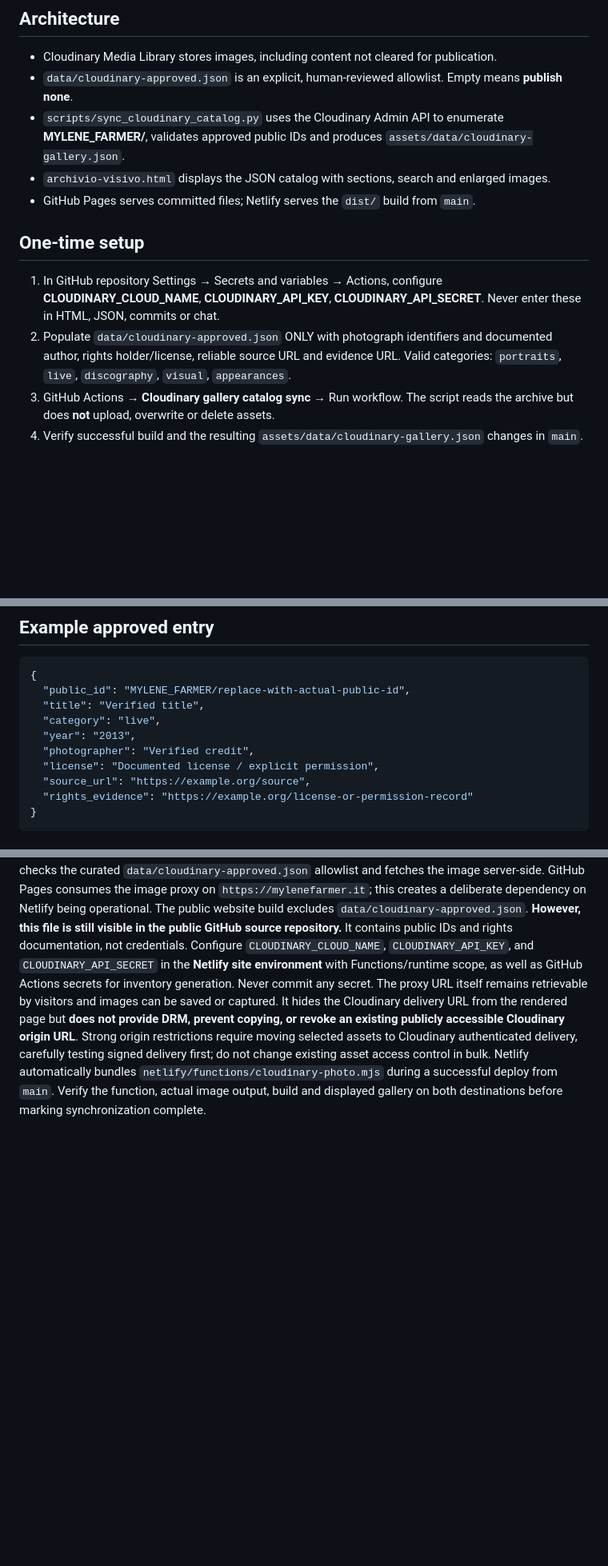
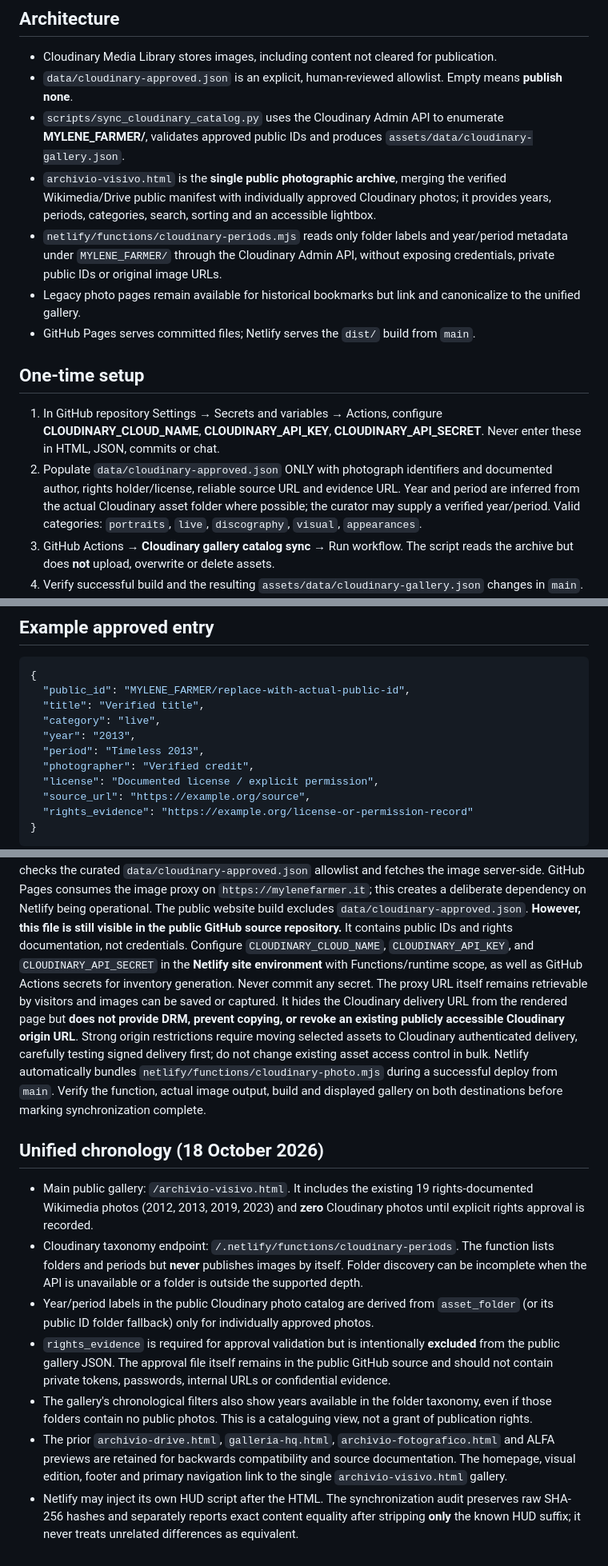
Before and after one commit to salvatoresinatra0001-ux/mylenefarmer-italia, a Markdown page: docs/CLOUDINARY_SYNC.md, 3 parts joined by grey strips. Shown at 80% size. Rendered like a GitHub page; blank space fills up the shorter version.

Commit message:
Document unified photo archive, folder chronology, permissions and delivery diagnostics

```diff
--- a/docs/CLOUDINARY_SYNC.md
+++ b/docs/CLOUDINARY_SYNC.md
@@ -6,12 +6,14 @@ This repository contains the **public gallery implementation**, not a public cop
 - Cloudinary Media Library stores images, including content not cleared for publication.
 - `data/cloudinary-approved.json` is an explicit, human-reviewed allowlist. Empty means **publish none**.
 - `scripts/sync_cloudinary_catalog.py` uses the Cloudinary Admin API to enumerate **MYLENE_FARMER/**, validates approved public IDs and produces `assets/data/cloudinary-gallery.json`.
-- `archivio-visivo.html` displays the JSON catalog with sections, search and enlarged images.
+- `archivio-visivo.html` is the **single public photographic archive**, merging the verified Wikimedia/Drive public manifest with individually approved Cloudinary photos; it provides years, periods, categories, search, sorting and an accessible lightbox.
+- `netlify/functions/cloudinary-periods.mjs` reads only folder labels and year/period metadata under `MYLENE_FARMER/` through the Cloudinary Admin API, without exposing credentials, private public IDs or original image URLs.
+- Legacy photo pages remain available for historical bookmarks but link and canonicalize to the unified gallery.
 - GitHub Pages serves committed files; Netlify serves the `dist/` build from `main`.
 
 ## One-time setup
 1. In GitHub repository Settings → Secrets and variables → Actions, configure **CLOUDINARY_CLOUD_NAME**, **CLOUDINARY_API_KEY**, **CLOUDINARY_API_SECRET**. Never enter these in HTML, JSON, commits or chat.
-2. Populate `data/cloudinary-approved.json` ONLY with photograph identifiers and documented author, rights holder/license, reliable source URL and evidence URL. Valid categories: `portraits`, `live`, `discography`, `visual`, `appearances`.
+2. Populate `data/cloudinary-approved.json` ONLY with photograph identifiers and documented author, rights holder/license, reliable source URL and evidence URL. Year and period are inferred from the actual Cloudinary asset folder where possible; the curator may supply a verified year/period. Valid categories: `portraits`, `live`, `discography`, `visual`, `appearances`.
 3. GitHub Actions → **Cloudinary gallery catalog sync** → Run workflow. The script reads the archive but does **not** upload, overwrite or delete assets.
 4. Verify successful build and the resulting `assets/data/cloudinary-gallery.json` changes in `main`.
 5. In Netlify verify that **mylenefarmer-italia** deploys automatically from the same GitHub repo and `main`. Build command: `node scripts/build-site.mjs`; publish dir: `dist`.
@@ -24,6 +26,7 @@ This repository contains the **public gallery implementation**, not a public cop
   "title": "Verified title",
   "category": "live",
   "year": "2013",
+  "period": "Timeless 2013",
   "photographer": "Verified credit",
   "license": "Documented license / explicit permission",
   "source_url": "https://example.org/source",
@@ -44,3 +47,13 @@ The public website build excludes `data/cloudinary-approved.json`. **However, th
 Configure `CLOUDINARY_CLOUD_NAME`, `CLOUDINARY_API_KEY`, and `CLOUDINARY_API_SECRET` in the **Netlify site environment** with Functions/runtime scope, as well as GitHub Actions secrets for inventory generation. Never commit any secret.
 The proxy URL itself remains retrievable by visitors and images can be saved or captured. It hides the Cloudinary delivery URL from the rendered page but **does not provide DRM, prevent copying, or revoke an existing publicly accessible Cloudinary origin URL**. Strong origin restrictions require moving selected assets to Cloudinary authenticated delivery, carefully testing signed delivery first; do not change existing asset access control in bulk.
 Netlify automatically bundles `netlify/functions/cloudinary-photo.mjs` during a successful deploy from `main`. Verify the function, actual image output, build and displayed gallery on both destinations before marking synchronization complete.
+
+## Unified chronology (18 October 2026)
+
+- Main public gallery: `/archivio-visivo.html`. It includes the existing 19 rights-documented Wikimedia photos (2012, 2013, 2019, 2023) and **zero** Cloudinary photos until explicit rights approval is recorded.
+- Cloudinary taxonomy endpoint: `/.netlify/functions/cloudinary-periods`. The function lists folders and periods but **never** publishes images by itself. Folder discovery can be incomplete when the API is unavailable or a folder is outside the supported depth.
+- Year/period labels in the public Cloudinary photo catalog are derived from `asset_folder` (or its public ID folder fallback) only for individually approved photos.
+- `rights_evidence` is required for approval validation but is intentionally **excluded** from the public gallery JSON. The approval file itself remains in the public GitHub source and should not contain private tokens, passwords, internal URLs or confidential evidence.
+- The gallery's chronological filters also show years available in the folder taxonomy, even if those folders contain no public photos. This is a cataloguing view, not a grant of publication rights.
+- The prior `archivio-drive.html`, `galleria-hq.html`, `archivio-fotografico.html` and ALFA previews are retained for backwards compatibility and source documentation. The homepage, visual edition, footer and primary navigation link to the single `archivio-visivo.html` gallery.
+- Netlify may inject its own HUD script after the HTML. The synchronization audit preserves raw SHA-256 hashes and separately reports exact content equality after stripping **only** the known HUD suffix; it never treats unrelated differences as equivalent.
```
